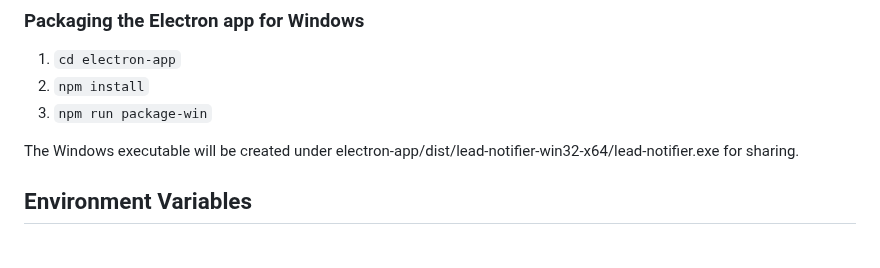
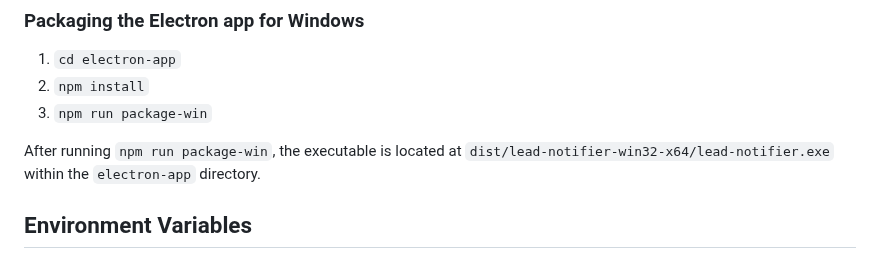
Before and after one commit to PriorityLexusVB/Priority-Lead-Sync, a Markdown page: README.md, the part around the change. Rendered like a GitHub page.

Commit message:
Clarify Windows packaging path in README

```diff
--- a/README.md
+++ b/README.md
@@ -48,7 +48,7 @@ The `electron-app` directory provides a small Electron application that listens
 2. `npm install`
 3. `npm run package-win`
 
-The Windows executable will be created under electron-app/dist/lead-notifier-win32-x64/lead-notifier.exe for sharing.
+After running `npm run package-win`, the executable is located at `dist/lead-notifier-win32-x64/lead-notifier.exe` within the `electron-app` directory.
 
 
 ## Environment Variables
```
